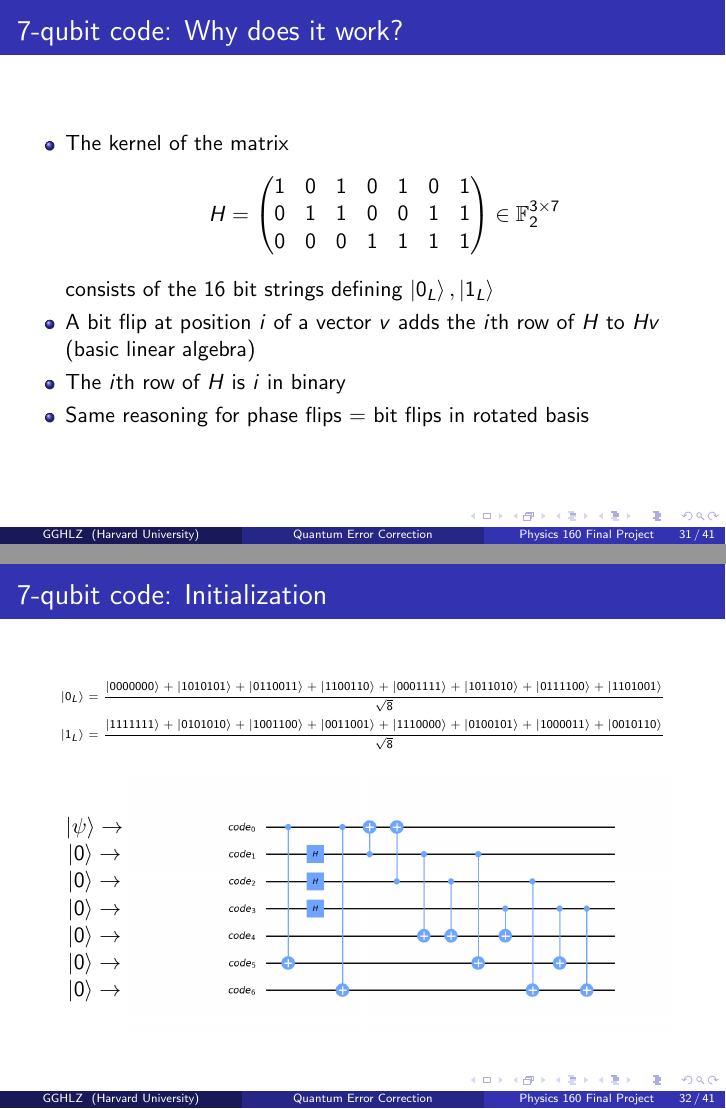
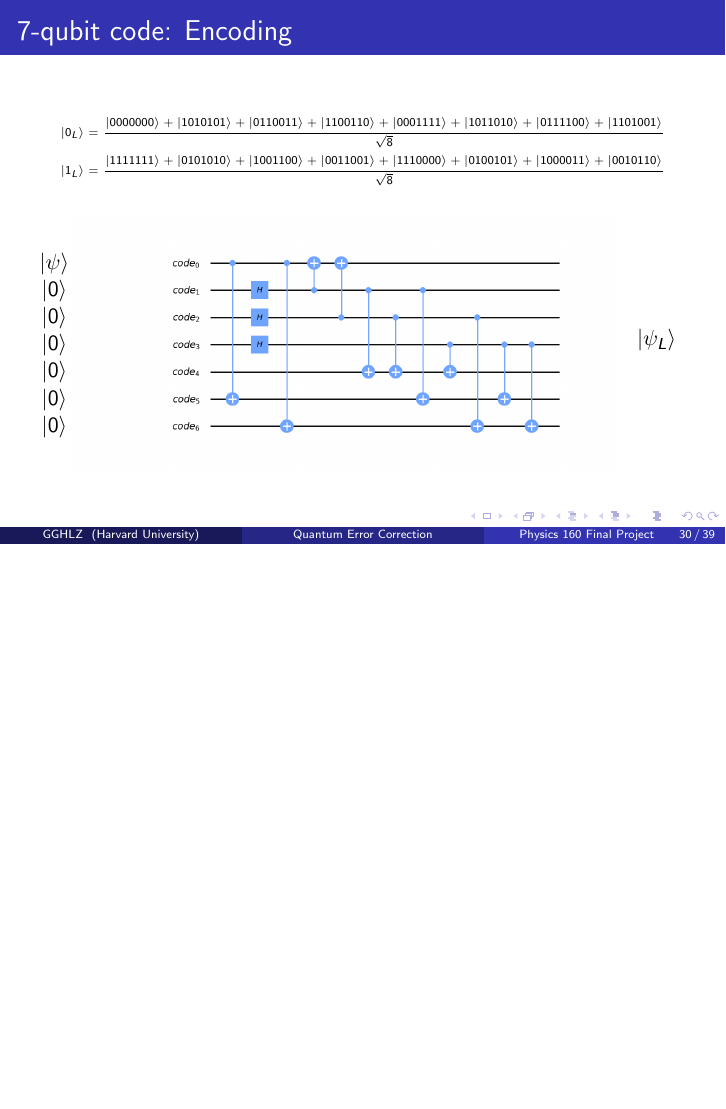
Before and after one commit to dzhou22/QECC, LaTeX slides (presentation.tex): pages 40 and 41 of 53 before the commit and page 39 of 51 after it, the two joined at a grey line, the shorter picture padded with empty space. Compiled offline with pdfLaTeX.

Commit message:
Updates to 7qb

```diff
--- a/presentation.tex
+++ b/presentation.tex
@@ -522,23 +512,43 @@
 \end{frame}
 
-\begin{frame}{7-qubit code: Why does it work?}
-  \begin{itemize}
-  \item The kernel of the matrix
-    \begin{equation*}
-      H=\begin{pmatrix}
-        1&0&1&0&1&0&1\\
-        0&1&1&0&0&1&1\\
-        0&0&0&1&1&1&1
-      \end{pmatrix}\in\mathbb{F}_2^{3\times 7}
-    \end{equation*}
-    consists of the 16 bit strings defining $\ket{0_L},\ket{1_L}$
-  \item A bit flip at position $i$ of a vector $v$ adds the $i$th row of $H$ to $Hv$ (basic linear algebra)
-  \item The $i$th row of $H$ is $i$ in binary
-  \item Same reasoning for phase flips = bit flips in rotated basis
-  \end{itemize}
-\end{frame}
+% \begin{frame}{Example recovery for $X$ error}
+%   \begin{itemize}
+%   \item In fact:
+%     \begin{align*}
+%       \begin{pmatrix}
+%         1&0&1&0&1&0&1\\
+%         0&1&1&0&0&1&1\\
+%         0&0&0&1&1&1&1
+%       \end{pmatrix}
+%                      X^{(i)}\ket{0_L} &= \ket{i} \text{ (in binary) for all } i=1,\dots,7
+%     \end{align*}
+%   \item Let $H$ be matrix above. To recover from single $X$ error, apply map
+%     \begin{equation*}
+%       \ket{v}\otimes\ket{0}_A\mapsto\ket{v}\otimes\ket{Hv}_A
+%     \end{equation*}
+%     and measure subsystem $A$. Result will be index $i$ of bit flip, in binary!
+%   \item Also works for logical state $1$, and for phase flips.
+%   \end{itemize}
+% \end{frame}
 
-\begin{frame}{7-qubit code: Initialization}
+% \begin{frame}{7-qubit code: Why does it work?}
+%   \begin{itemize}
+%   \item The kernel of the matrix
+%     \begin{equation*}
+%       H=\begin{pmatrix}
+%         1&0&1&0&1&0&1\\
+%         0&1&1&0&0&1&1\\
+%         0&0&0&1&1&1&1
+%       \end{pmatrix}\in\mathbb{F}_2^{3\times 7}
+%     \end{equation*}
+%     consists of the 16 bit strings defining $\ket{0_L},\ket{1_L}$
+%   \item A bit flip at position $i$ of a vector $v$ adds the $i$th row of $H$ to $Hv$ (basic linear algebra)
+%   \item The $i$th row of $H$ is $i$ in binary
+%   \item Same reasoning for phase flips = bit flips in rotated basis
+%   \end{itemize}
+% \end{frame}
+
+\begin{frame}{7-qubit code: Encoding}
 
   {\tiny
     \begin{align*}
@@ -549,20 +559,23 @@
   \begin{center}
     \begin{columns}
       \begin{column}{.1\textwidth}
-        \vspace{.15cm}
+        \vspace{-.18cm}
         \begin{tabular}{c}
-          $\ket{\psi}\rightarrow$ \\
-          $\ket{0}\rightarrow$ \\
-          $\ket{0}\rightarrow$ \\
-          $\ket{0}\rightarrow$ \\
-          $\ket{0}\rightarrow$ \\
-          $\ket{0}\rightarrow$ \\
-          $\ket{0}\rightarrow$ \\
+          $\ket{\psi}$ \\
+          $\ket{0}$ \\
+          $\ket{0}$ \\
+          $\ket{0}$ \\
+          $\ket{0}$ \\
+          $\ket{0}$ \\
+          $\ket{0}$ \\
         \end{tabular}
       \end{column}
-      \hspace{-1cm}
+      \hspace{-.8cm}
       \begin{column}{.8\textwidth}
         \includegraphics[width=\textwidth]{7qb_init}
+      \end{column}
+      \begin{column}{.1\textwidth}
+        $\ket{\psi_L}$
       \end{column}
     \end{columns}
   \end{center}
```
Also changed, not shown: presentation.pdf, presentation.tex (18 more changed lines). Lines whose indentation alone changed are shown as unchanged.
